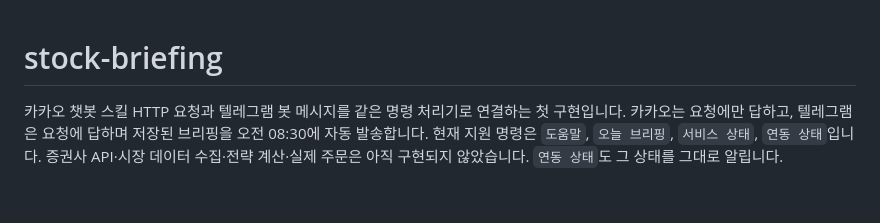
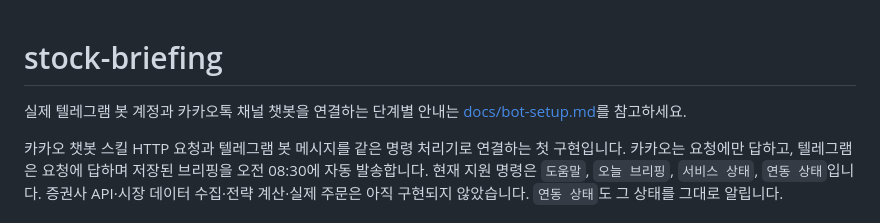
Before and after one commit to bluehawhy/stock-briefing, a Markdown page: README.md, the part around the change. GitHub-like rendering; blank space fills up the shorter version.

Commit message:
docs: link bot setup instructions

```diff
--- a/README.md
+++ b/README.md
@@ -1,4 +1,6 @@
 # stock-briefing
+
+실제 텔레그램 봇 계정과 카카오톡 채널 챗봇을 연결하는 단계별 안내는 [docs/bot-setup.md](docs/bot-setup.md)를 참고하세요.
 
 카카오 챗봇 스킬 HTTP 요청과 텔레그램 봇 메시지를 같은 명령 처리기로 연결하는 첫 구현입니다. 카카오는 요청에만 답하고, 텔레그램은 요청에 답하며 저장된 브리핑을 오전 08:30에 자동 발송합니다. 현재 지원 명령은 `도움말`, `오늘 브리핑`, `서비스 상태`, `연동 상태`입니다. 증권사 API·시장 데이터 수집·전략 계산·실제 주문은 아직 구현되지 않았습니다. `연동 상태`도 그 상태를 그대로 알립니다.
 
```
